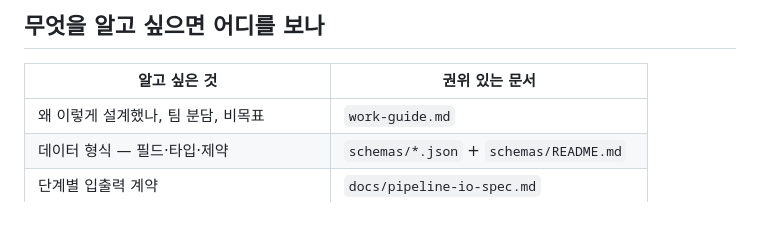
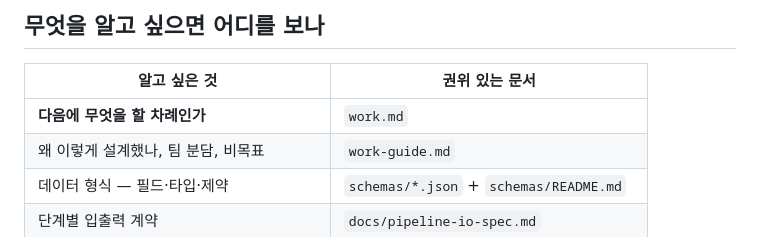
Before and after one commit to TwinWhales/DFIR_Triage_Automation, a Markdown page: CLAUDE.md, the part around the change. Drawn GitHub-style.

```diff
--- a/CLAUDE.md
+++ b/CLAUDE.md
@@ -48,6 +48,7 @@ PYTHON=.venv/Scripts/python.exe bash run_pipeline.sh C-001 /mnt/evidence/WEB01 \
 
 | 알고 싶은 것 | 권위 있는 문서 |
 |---|---|
+| **다음에 무엇을 할 차례인가** | `work.md` |
 | 왜 이렇게 설계했나, 팀 분담, 비목표 | `work-guide.md` |
 | 데이터 형식 — 필드·타입·제약 | `schemas/*.json` + `schemas/README.md` |
 | 단계별 입출력 계약 | `docs/pipeline-io-spec.md` |
```
Also changed, not shown: work.md (added, +259 -0 lines).
